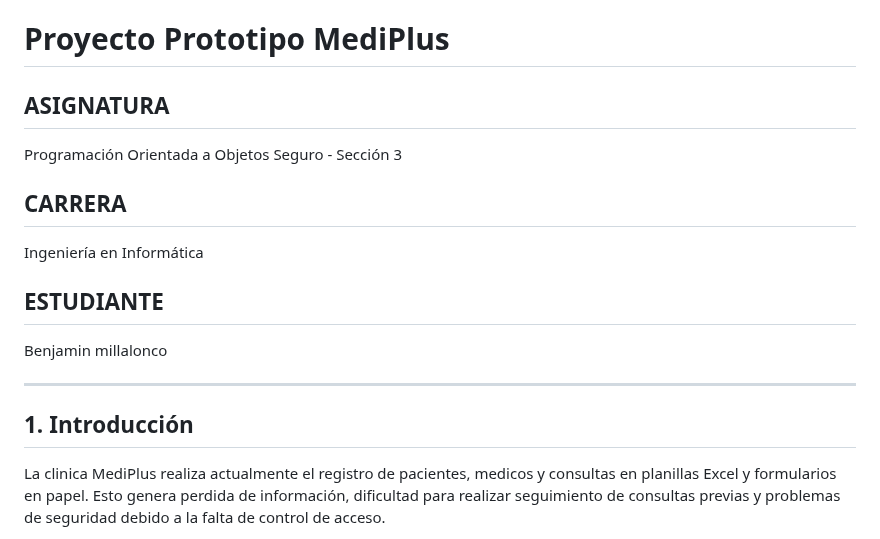
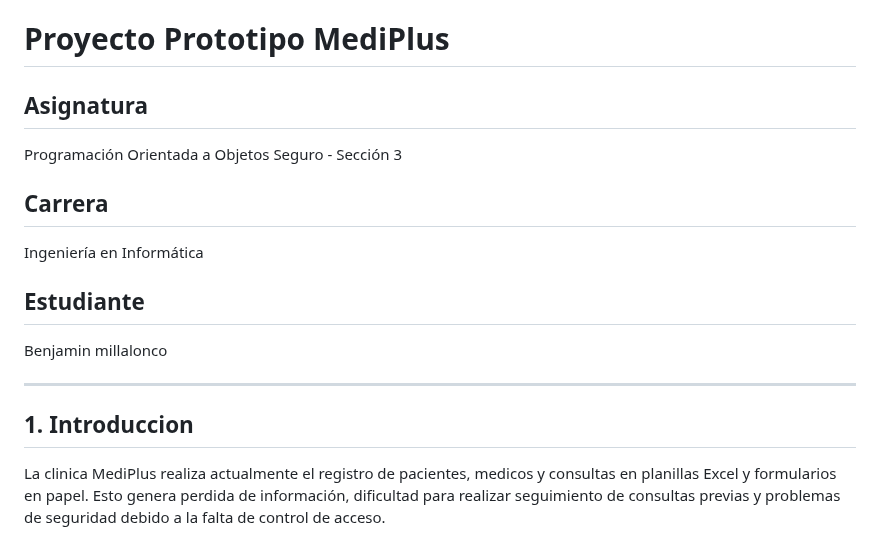
Before and after one commit to hxcCoder/mediplus-backend, a Markdown page: README.md, the part around the change. GitHub-like rendering.

```diff
--- a/README.md
+++ b/README.md
@@ -1,17 +1,17 @@
 # Proyecto Prototipo MediPlus
 
-## ASIGNATURA
+## Asignatura
 Programación Orientada a Objetos Seguro - Sección 3
 
-## CARRERA
+## Carrera
 Ingeniería en Informática
 
-## ESTUDIANTE
+## Estudiante
 Benjamin millalonco
 
 ---
 
-## 1. Introducción
+## 1. Introduccion
 La clinica MediPlus realiza actualmente el registro de pacientes, medicos y consultas en planillas Excel y formularios en papel. Esto genera perdida de información, dificultad para realizar seguimiento de consultas previas y problemas de seguridad debido a la falta de control de acceso.
 
 El proyecto desarrolla un prototipo de sistema de informacion que permite gestionar usuarios, consultas, recetas, insumos y agenda de manera segura, utilizando bases de datos y autenticación mediante hash de contraseñas.
```
